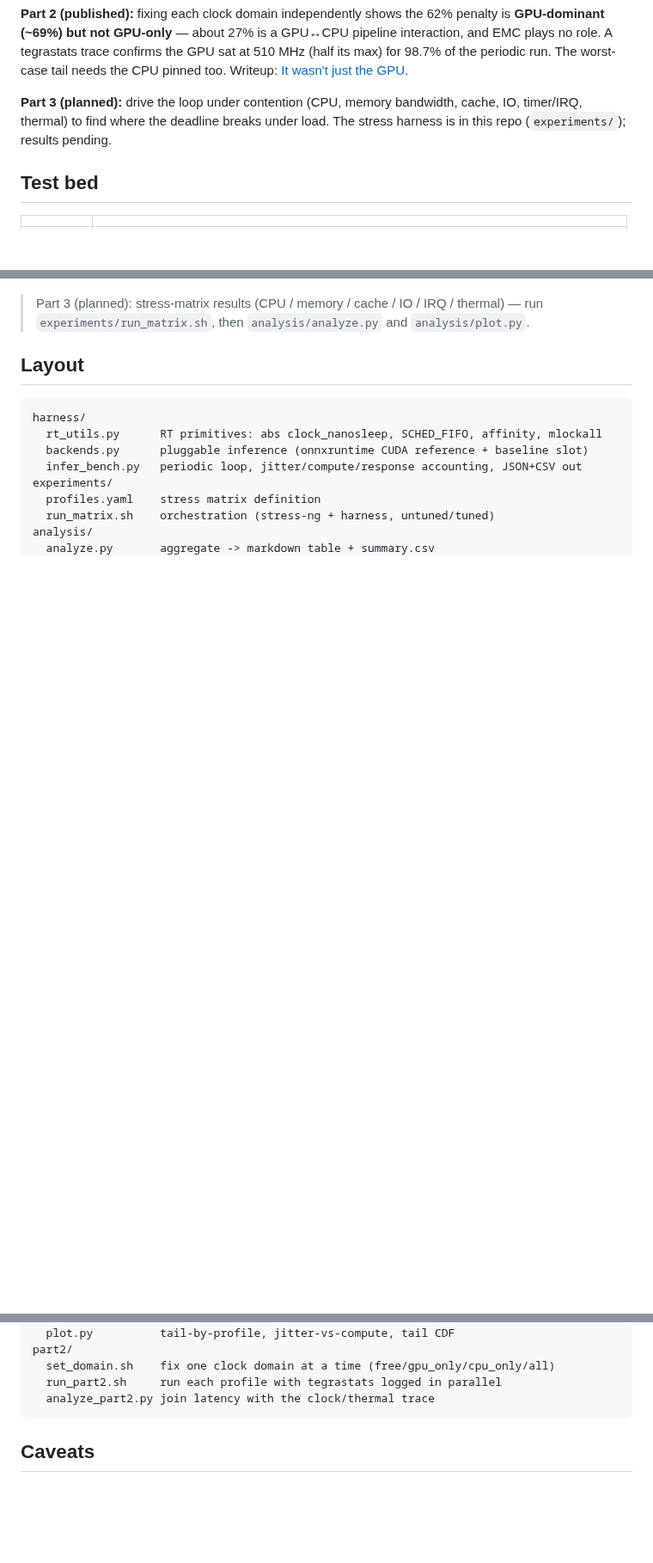
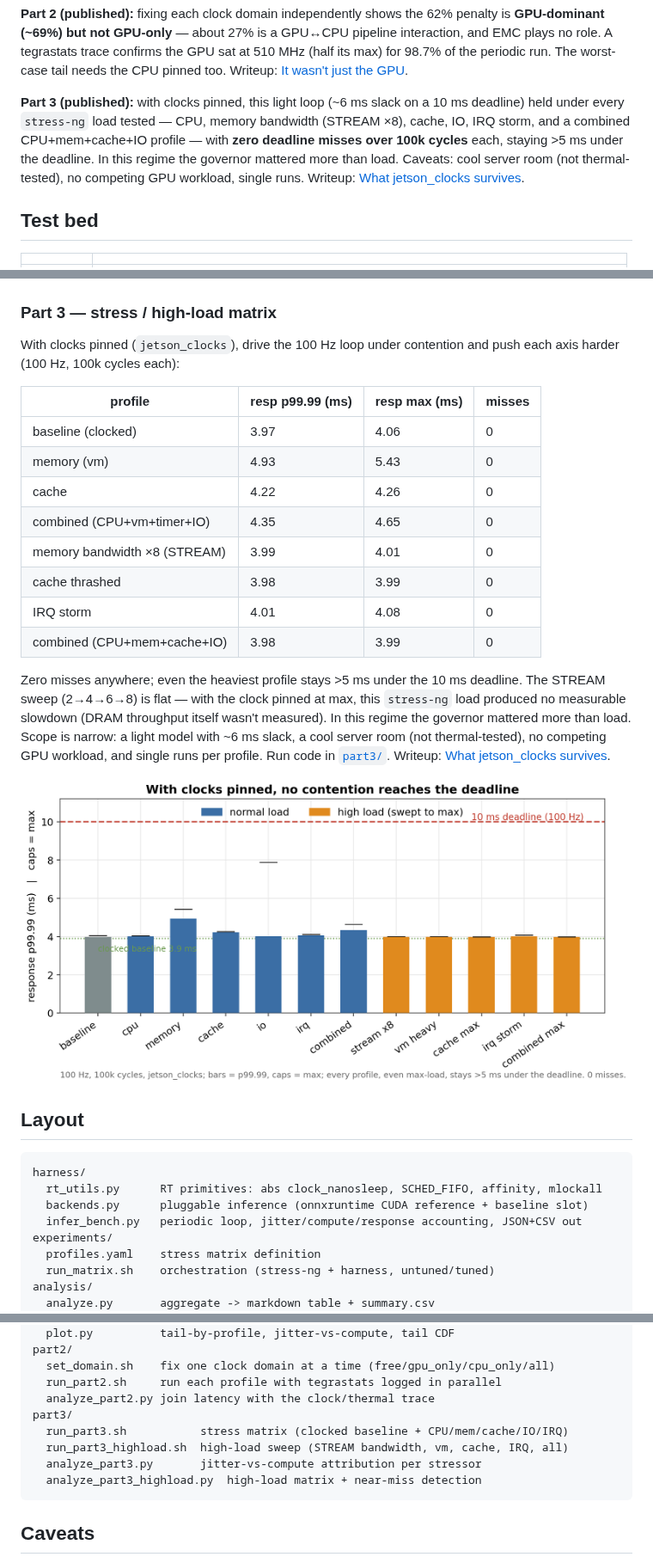
Before and after one commit to dankang21/jetson-latency-lab, a Markdown page: README.md, 3 parts joined by grey strips. Shown at 86% size. Drawn GitHub-style; pictures changed too: docs/p3_stress_matrix.png (added); blank space fills up the shorter version.

Commit message:
update README and part3 stress matrix chart

````diff
--- a/README.md
+++ b/README.md
@@ -34,9 +34,14 @@ sat at 510 MHz (half its max) for 98.7% of the periodic run. The worst-case tail
 needs the CPU pinned too. Writeup:
 [It wasn't just the GPU](https://www.cleinsoft.com/dk/posts/it-wasnt-just-the-gpu).
 
-**Part 3 (planned):** drive the loop under contention (CPU, memory bandwidth,
-cache, IO, timer/IRQ, thermal) to find where the deadline breaks under load. The
-stress harness is in this repo (`experiments/`); results pending.
+**Part 3 (published):** with clocks pinned, this light loop (~6 ms slack on a
+10 ms deadline) held under every `stress-ng` load tested — CPU, memory bandwidth
+(STREAM ×8), cache, IO, IRQ storm, and a combined CPU+mem+cache+IO profile —
+with **zero deadline misses over 100k cycles** each, staying >5 ms under the
+deadline. In this regime the governor mattered more than load. Caveats: cool
+server room (not thermal-tested), no competing GPU workload, single runs.
+Writeup:
+[What jetson_clocks survives](https://www.cleinsoft.com/dk/posts/what-jetson-clocks-survives).
 
 ## Test bed
 
@@ -138,9 +143,32 @@ the CPU pinned too. Run code in [`part2/`](part2/). Writeup:
 ![domain decomposition](docs/p2_decomposition.png)
 ![tail spread by domain](docs/p2_tail_spread.png)
 
-> Part 3 (planned): stress-matrix results (CPU / memory / cache / IO / IRQ /
-> thermal) — run `experiments/run_matrix.sh`, then `analysis/analyze.py` and
-> `analysis/plot.py`.
+### Part 3 — stress / high-load matrix
+
+With clocks pinned (`jetson_clocks`), drive the 100 Hz loop under contention and
+push each axis harder (100 Hz, 100k cycles each):
+
+| profile | resp p99.99 (ms) | resp max (ms) | misses |
+|---|---|---|---|
+| baseline (clocked) | 3.97 | 4.06 | 0 |
+| memory (vm) | 4.93 | 5.43 | 0 |
+| cache | 4.22 | 4.26 | 0 |
+| combined (CPU+vm+timer+IO) | 4.35 | 4.65 | 0 |
+| memory bandwidth ×8 (STREAM) | 3.99 | 4.01 | 0 |
+| cache thrashed | 3.98 | 3.99 | 0 |
+| IRQ storm | 4.01 | 4.08 | 0 |
+| combined (CPU+mem+cache+IO) | 3.98 | 3.99 | 0 |
+
+Zero misses anywhere; even the heaviest profile stays >5 ms under the 10 ms
+deadline. The STREAM sweep (2→4→6→8) is flat — with the clock pinned at max,
+this `stress-ng` load produced no measurable slowdown (DRAM throughput itself
+wasn't measured). In this regime the governor mattered more than load. Scope is
+narrow: a light model with ~6 ms slack, a cool server room (not thermal-tested),
+no competing GPU workload, and single runs per profile. Run code in
+[`part3/`](part3/). Writeup:
+[What jetson_clocks survives](https://www.cleinsoft.com/dk/posts/what-jetson-clocks-survives).
+
+![stress matrix: every tested profile stays under the deadline](docs/p3_stress_matrix.png)
 
 ## Layout
 
@@ -159,6 +187,11 @@ part2/
   set_domain.sh    fix one clock domain at a time (free/gpu_only/cpu_only/all)
   run_part2.sh     run each profile with tegrastats logged in parallel
   analyze_part2.py join latency with the clock/thermal trace
+part3/
+  run_part3.sh           stress matrix (clocked baseline + CPU/mem/cache/IO/IRQ)
+  run_part3_highload.sh  high-load sweep (STREAM bandwidth, vm, cache, IRQ, all)
+  analyze_part3.py       jitter-vs-compute attribution per stressor
+  analyze_part3_highload.py  high-load matrix + near-miss detection
 ```
 
 ## Caveats
````
